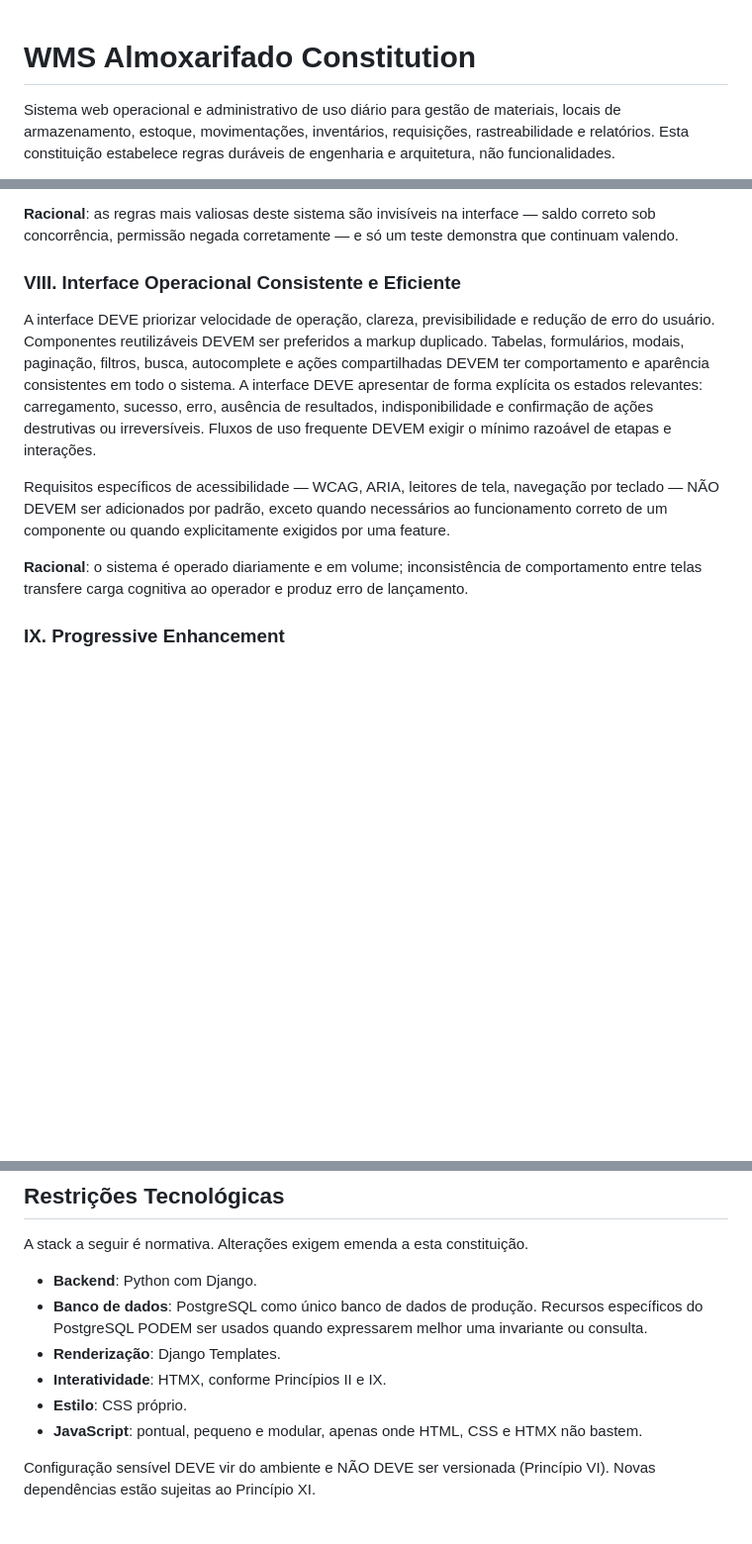
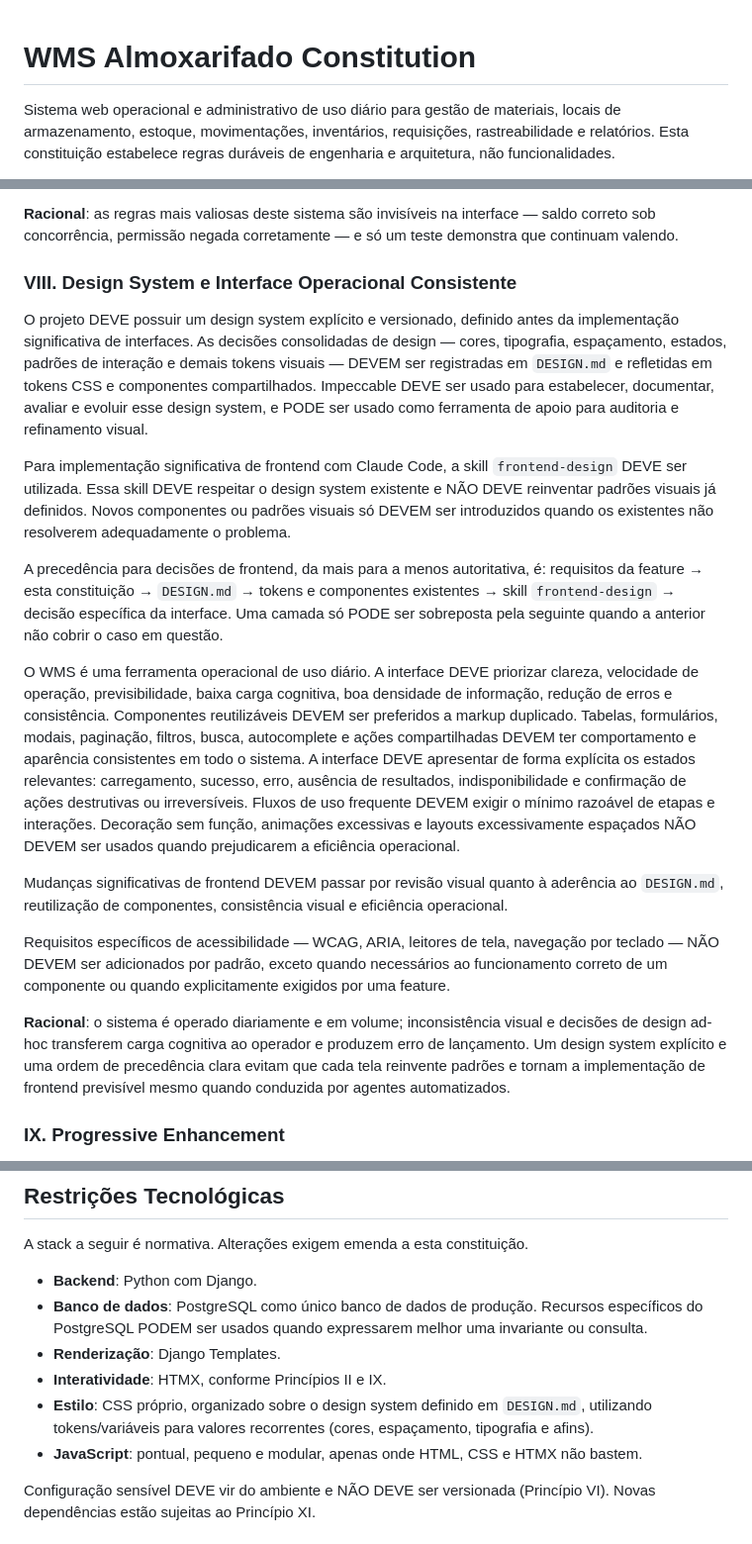
Before and after one commit to joaorighetto/WMS-Almoxarifado, a Markdown page: .specify/memory/constitution.md, 3 parts joined by grey strips. Shown at 99% size. Drawn GitHub-style; blank space fills up the shorter version.

Commit message:
Emenda a constituição para v1.1.0: design system no Princípio VIII
Exige design system explícito e versionado em DESIGN.md antes da
implementação significativa de interface, com ordem de precedência
definida para decisões de frontend.

A motivação é operacional: o WMS é usado diariamente, e consistência
visual e densidade de informação reduzem erro de lançamento.

Co-Authored-By: Claude Opus 5 (1M context) <noreply@anthropic.com>

```diff
--- a/.specify/memory/constitution.md
+++ b/.specify/memory/constitution.md
@@ -1,3 +1,24 @@
+<!--
+Sync Impact Report
+Version change: 1.0.0 → 1.1.0 (MINOR — expansão material de princípio existente, sem remoção ou
+  redefinição incompatível de regra).
+Modified principles:
+  - VIII. Interface Operacional Consistente e Eficiente → VIII. Design System e Interface
+    Operacional Consistente (renomeado e materialmente expandido: design system explícito e
+    versionado; DESIGN.md; uso de Impeccable; uso obrigatório da skill frontend-design para
+    implementação significativa de frontend com Claude Code; ordem de precedência de decisões de
+    frontend; restrição a novos componentes/padrões; proibição de decoração sem função, animação
+    excessiva e espaçamento excessivo quando prejudicarem a eficiência; exigência de revisão visual
+    para mudanças significativas de frontend. Regra de exclusão de acessibilidade preservada sem
+    alteração de conteúdo.)
+Added sections: nenhuma (conteúdo adicionado dentro do Princípio VIII existente).
+Removed sections: nenhuma.
+Other changes:
+  - Restrições Tecnológicas → item "Estilo" atualizado para exigir CSS organizado sobre o design
+    system e uso de tokens/variáveis (antes: apenas "CSS próprio").
+Deferred / TODO: nenhum.
+-->
+
 # WMS Almoxarifado Constitution
 
 Sistema web operacional e administrativo de uso diário para gestão de materiais, locais de
@@ -107,22 +128,46 @@ DEVERIA incluir um teste que reproduza o defeito e falhe antes da correção.
 **Racional**: as regras mais valiosas deste sistema são invisíveis na interface — saldo correto sob
 concorrência, permissão negada corretamente — e só um teste demonstra que continuam valendo.
 
-### VIII. Interface Operacional Consistente e Eficiente
+### VIII. Design System e Interface Operacional Consistente
 
-A interface DEVE priorizar velocidade de operação, clareza, previsibilidade e redução de erro do
-usuário. Componentes reutilizáveis DEVEM ser preferidos a markup duplicado. Tabelas, formulários,
-modais, paginação, filtros, busca, autocomplete e ações compartilhadas DEVEM ter comportamento e
-aparência consistentes em todo o sistema. A interface DEVE apresentar de forma explícita os estados
-relevantes: carregamento, sucesso, erro, ausência de resultados, indisponibilidade e confirmação
-de ações destrutivas ou irreversíveis. Fluxos de uso frequente DEVEM exigir o mínimo razoável de
-etapas e interações.
+O projeto DEVE possuir um design system explícito e versionado, definido antes da implementação
+significativa de interfaces. As decisões consolidadas de design — cores, tipografia, espaçamento,
+estados, padrões de interação e demais tokens visuais — DEVEM ser registradas em `DESIGN.md` e
+refletidas em tokens CSS e componentes compartilhados. Impeccable DEVE ser usado para estabelecer,
+documentar, avaliar e evoluir esse design system, e PODE ser usado como ferramenta de apoio para
+auditoria e refinamento visual.
+
+Para implementação significativa de frontend com Claude Code, a skill `frontend-design` DEVE ser
+utilizada. Essa skill DEVE respeitar o design system existente e NÃO DEVE reinventar padrões
+visuais já definidos. Novos componentes ou padrões visuais só DEVEM ser introduzidos quando os
+existentes não resolverem adequadamente o problema.
+
+A precedência para decisões de frontend, da mais para a menos autoritativa, é: requisitos da
+feature → esta constituição → `DESIGN.md` → tokens e componentes existentes → skill
+`frontend-design` → decisão específica da interface. Uma camada só PODE ser sobreposta pela
+seguinte quando a anterior não cobrir o caso em questão.
+
+O WMS é uma ferramenta operacional de uso diário. A interface DEVE priorizar clareza, velocidade de
+operação, previsibilidade, baixa carga cognitiva, boa densidade de informação, redução de erros e
+consistência. Componentes reutilizáveis DEVEM ser preferidos a markup duplicado. Tabelas,
+formulários, modais, paginação, filtros, busca, autocomplete e ações compartilhadas DEVEM ter
+comportamento e aparência consistentes em todo o sistema. A interface DEVE apresentar de forma
+explícita os estados relevantes: carregamento, sucesso, erro, ausência de resultados,
+indisponibilidade e confirmação de ações destrutivas ou irreversíveis. Fluxos de uso frequente
+DEVEM exigir o mínimo razoável de etapas e interações. Decoração sem função, animações excessivas e
+layouts excessivamente espaçados NÃO DEVEM ser usados quando prejudicarem a eficiência operacional.
+
+Mudanças significativas de frontend DEVEM passar por revisão visual quanto à aderência ao
+`DESIGN.md`, reutilização de componentes, consistência visual e eficiência operacional.
 
 Requisitos específicos de acessibilidade — WCAG, ARIA, leitores de tela, navegação por teclado —
 NÃO DEVEM ser adicionados por padrão, exceto quando necessários ao funcionamento correto de um
 componente ou quando explicitamente exigidos por uma feature.
 
-**Racional**: o sistema é operado diariamente e em volume; inconsistência de comportamento entre
-telas transfere carga cognitiva ao operador e produz erro de lançamento.
+**Racional**: o sistema é operado diariamente e em volume; inconsistência visual e decisões de
+design ad-hoc transferem carga cognitiva ao operador e produzem erro de lançamento. Um design
+system explícito e uma ordem de precedência clara evitam que cada tela reinvente padrões e tornam a
+implementação de frontend previsível mesmo quando conduzida por agentes automatizados.
 
 ### IX. Progressive Enhancement
 
@@ -199,7 +244,8 @@ A stack a seguir é normativa. Alterações exigem emenda a esta constituição.
   PostgreSQL PODEM ser usados quando expressarem melhor uma invariante ou consulta.
 - **Renderização**: Django Templates.
 - **Interatividade**: HTMX, conforme Princípios II e IX.
-- **Estilo**: CSS próprio.
+- **Estilo**: CSS próprio, organizado sobre o design system definido em `DESIGN.md`, utilizando
+  tokens/variáveis para valores recorrentes (cores, espaçamento, tipografia e afins).
 - **JavaScript**: pontual, pequeno e modular, apenas onde HTML, CSS e HTMX não bastem.
 
 Configuração sensível DEVE vir do ambiente e NÃO DEVE ser versionada (Princípio VI). Novas
```
Also changed, not shown: other parts of .specify/memory/constitution.md (+1 -1 lines).
